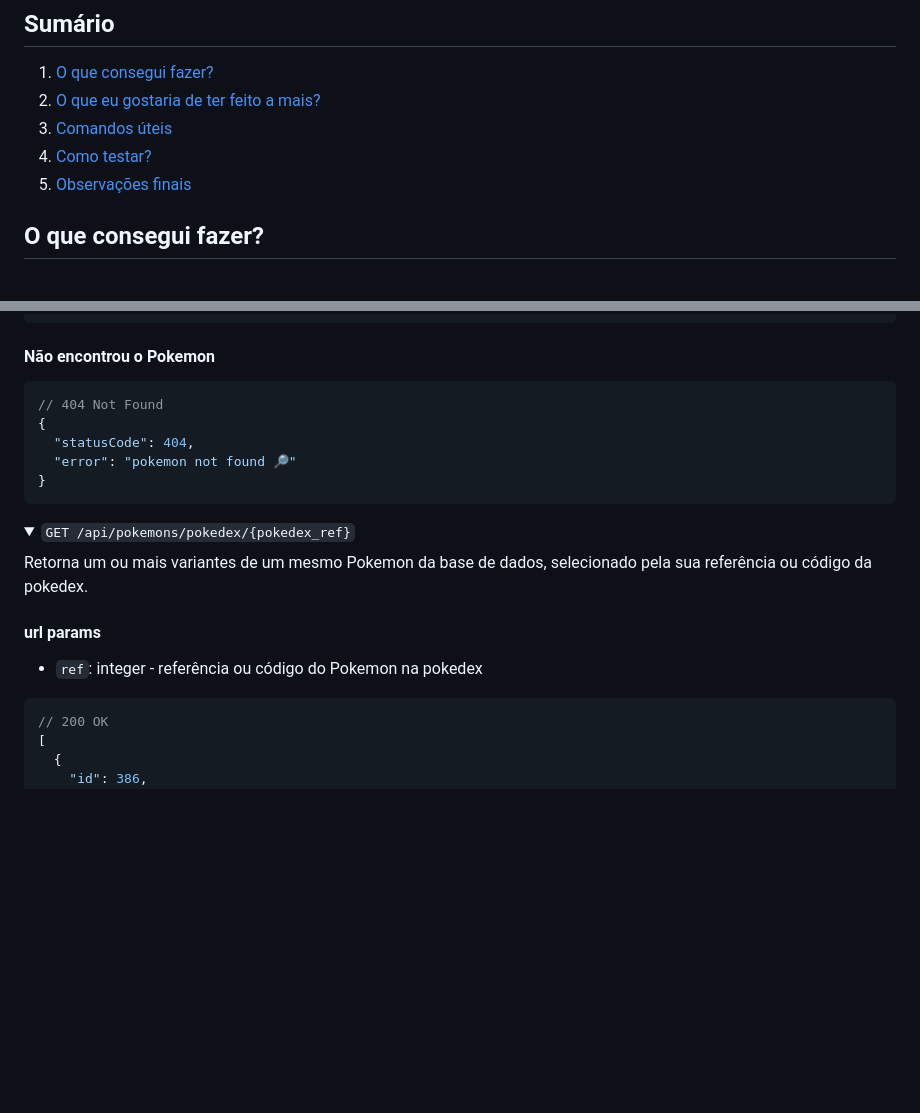
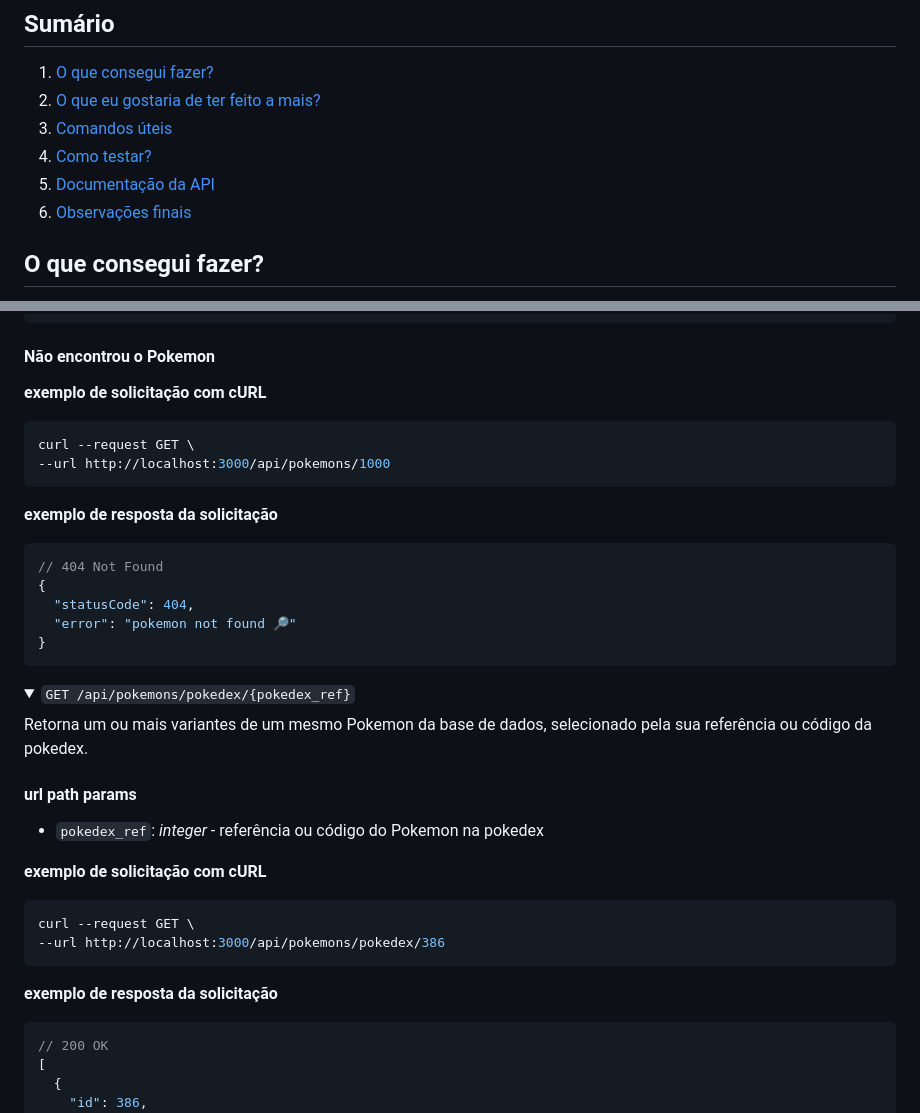
Before and after one commit to Davispc10/test-backend, a Markdown page: README.md, 2 parts joined by grey strips. Rendered like a GitHub page; folded sections open; blank space fills up the shorter version.

```diff
--- a/README.md
+++ b/README.md
@@ -7,7 +7,8 @@
 2. [O que eu gostaria de ter feito a mais?](#o-que-eu-gostaria-de-ter-feito-a-mais)
 3. [Comandos úteis](#comandos-úteis)
 4. [Como testar?](#como-testar)
-5. [Observações finais](#observações-finais)
+5. [Documentação da API](#documentação-da-api)
+6. [Observações finais](#observações-finais)
 
 ## O que consegui fazer?
 
@@ -142,6 +174,15 @@ Uma pequena documentação dos recursos disponíveis com exemplos de filtros, re
 
   <h4>Não encontrou o Pokemon</h4>
 
+  **exemplo de solicitação com cURL**
+
+  ~~~sh
+  curl --request GET \
+  --url http://localhost:3000/api/pokemons/1000
+  ~~~
+
+  **exemplo de resposta da solicitação**
+
   ~~~json
   // 404 Not Found
   {
@@ -154,9 +195,18 @@ Uma pequena documentação dos recursos disponíveis com exemplos de filtros, re
   <summary><code>GET /api/pokemons/pokedex/{pokedex_ref}</code></summary>
   </br>
   <p>Retorna um ou mais variantes de um mesmo Pokemon da base de dados, selecionado pela sua referência ou código da pokedex.</p>
-  <h4>url params</h4>
+  <h4>url path params</h4>
 
-  * `ref`: integer - referência ou código do Pokemon na pokedex
+  * `pokedex_ref`: *integer* - referência ou código do Pokemon na pokedex
+
+  **exemplo de solicitação com cURL**
+
+  ~~~sh
+  curl --request GET \
+  --url http://localhost:3000/api/pokemons/pokedex/386
+  ~~~
+
+  **exemplo de resposta da solicitação**
 
   ~~~json
   // 200 OK
```
Also changed, not shown: other parts of README.md (+44 -11 lines).
